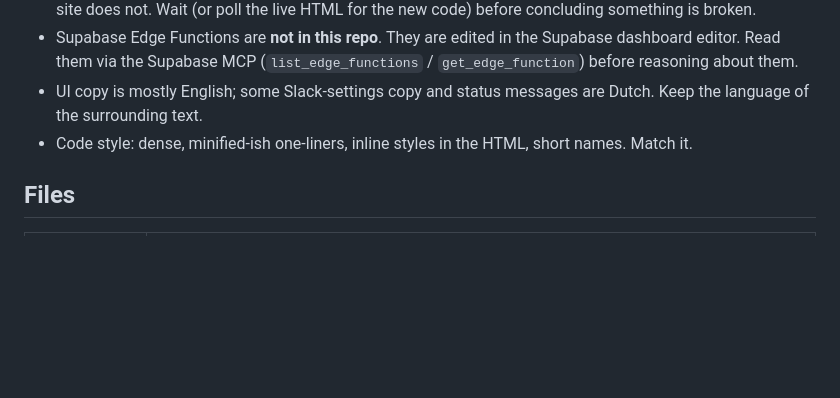
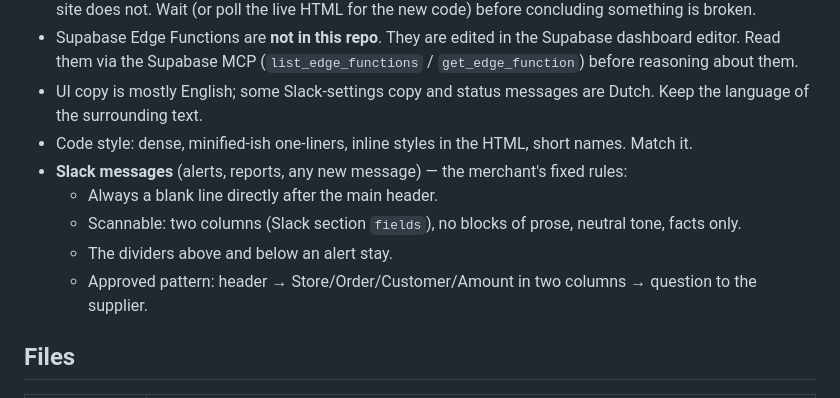
Before and after one commit to TPMfwp/Shipping-Monitor, a Markdown page: CLAUDE.md, the part around the change. GitHub-like rendering; blank space fills up the shorter version.

Commit message:
CLAUDE.md: Slack message rules in working agreement
Co-Authored-By: Claude Opus 5.5 <noreply@anthropic.com>

```diff
--- a/CLAUDE.md
+++ b/CLAUDE.md
@@ -42,6 +42,11 @@ Slack for shared channels, egress plan when the usage line turns orange.
 - UI copy is mostly English; some Slack-settings copy and status messages are Dutch. Keep the language
   of the surrounding text.
 - Code style: dense, minified-ish one-liners, inline styles in the HTML, short names. Match it.
+- **Slack messages** (alerts, reports, any new message) — the merchant's fixed rules:
+  - Always a blank line directly after the main header.
+  - Scannable: two columns (Slack section `fields`), no blocks of prose, neutral tone, facts only.
+  - The dividers above and below an alert stay.
+  - Approved pattern: header → Store/Order/Customer/Amount in two columns → question to the supplier.
 
 ## Files
 
```
